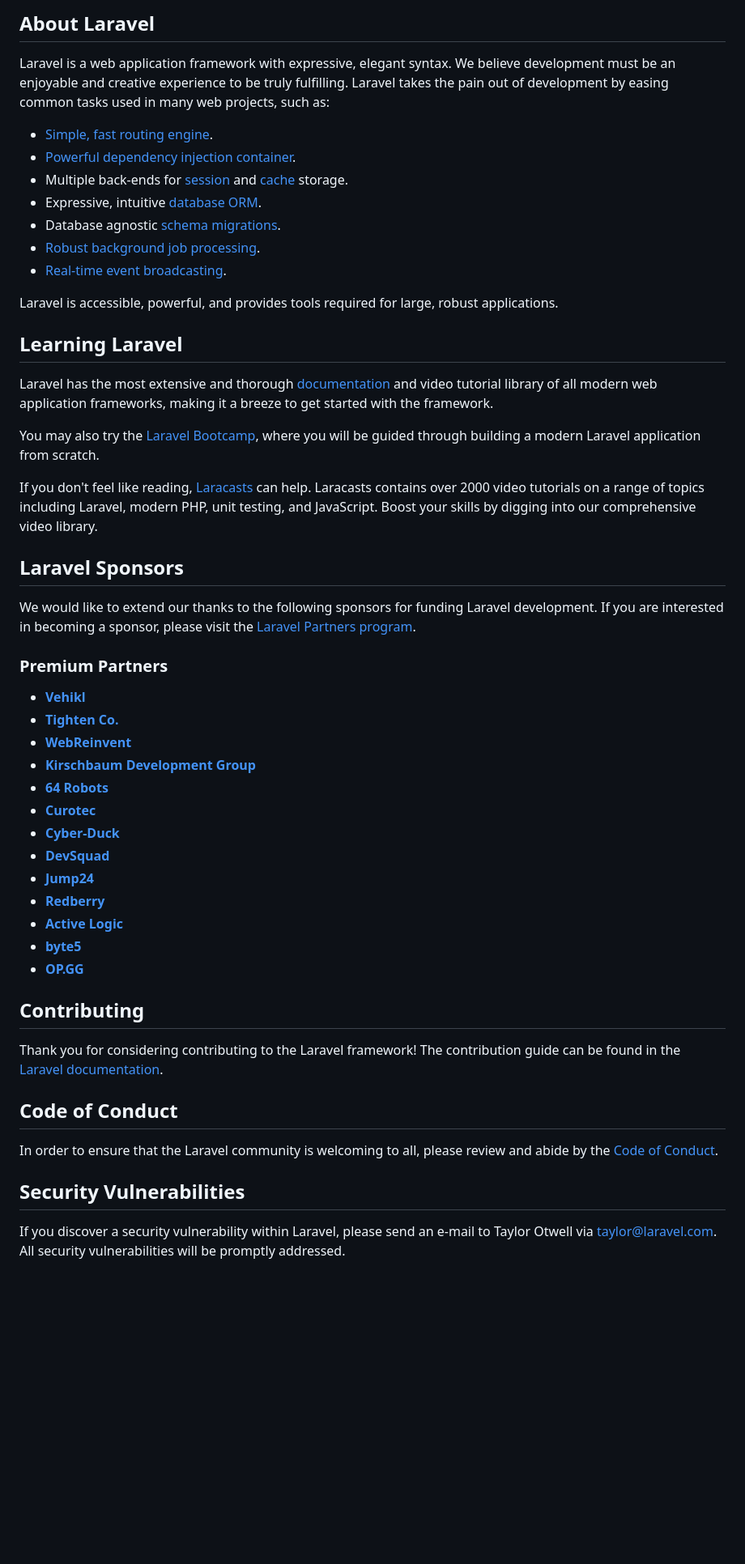
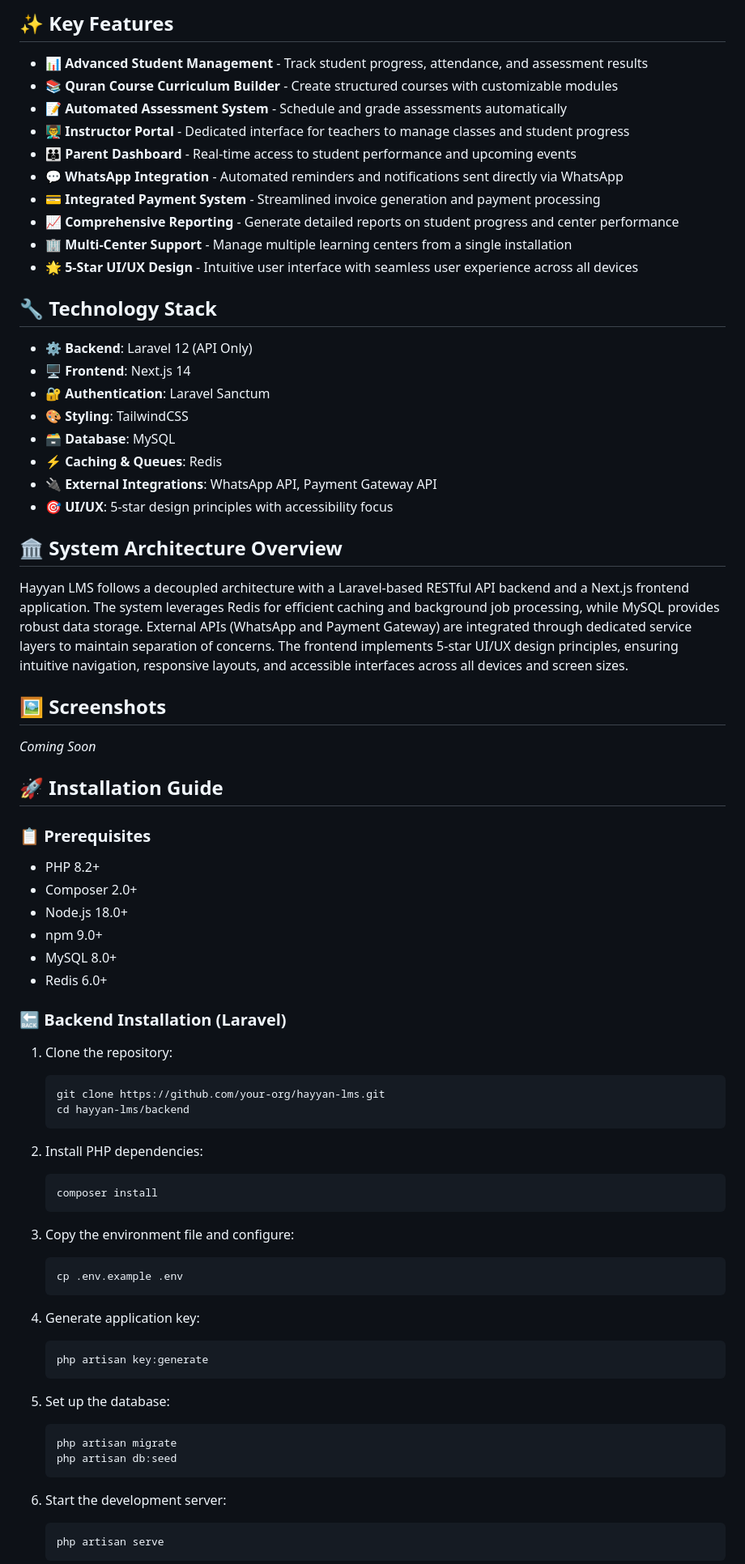
Before and after one commit to azizizaidi/hayyan, a Markdown page: README.md, the part around the change printed below. Shown: that part at 81% size. Rendered like a GitHub page; blank space fills up the shorter version.

````diff
--- a/README.md
+++ b/README.md
@@ -9,55 +4,78 @@
 
-## About Laravel
+## ✨ Key Features
 
-Laravel is a web application framework with expressive, elegant syntax. We believe development must be an enjoyable and creative experience to be truly fulfilling. Laravel takes the pain out of development by easing common tasks used in many web projects, such as:
+- **📊 Advanced Student Management** - Track student progress, attendance, and assessment results
+- **📚 Quran Course Curriculum Builder** - Create structured courses with customizable modules
+- **📝 Automated Assessment System** - Schedule and grade assessments automatically
+- **👨‍🏫 Instructor Portal** - Dedicated interface for teachers to manage classes and student progress
+- **👪 Parent Dashboard** - Real-time access to student performance and upcoming events
+- **💬 WhatsApp Integration** - Automated reminders and notifications sent directly via WhatsApp
+- **💳 Integrated Payment System** - Streamlined invoice generation and payment processing
+- **📈 Comprehensive Reporting** - Generate detailed reports on student progress and center performance
+- **🏢 Multi-Center Support** - Manage multiple learning centers from a single installation
+- **🌟 5-Star UI/UX Design** - Intuitive user interface with seamless user experience across all devices
 
-- [Simple, fast routing engine](https://laravel.com/docs/routing).
-- [Powerful dependency injection container](https://laravel.com/docs/container).
-- Multiple back-ends for [session](https://laravel.com/docs/session) and [cache](https://laravel.com/docs/cache) storage.
-- Expressive, intuitive [database ORM](https://laravel.com/docs/eloquent).
-- Database agnostic [schema migrations](https://laravel.com/docs/migrations).
-- [Robust background job processing](https://laravel.com/docs/queues).
-- [Real-time event broadcasting](https://laravel.com/docs/broadcasting).
+## 🔧 Technology Stack
 
-Laravel is accessible, powerful, and provides tools required for large, robust applications.
+- **⚙️ Backend**: Laravel 12 (API Only)
+- **🖥️ Frontend**: Next.js 14
+- **🔐 Authentication**: Laravel Sanctum
+- **🎨 Styling**: TailwindCSS
+- **🗃️ Database**: MySQL
+- **⚡ Caching & Queues**: Redis
+- **🔌 External Integrations**: WhatsApp API, Payment Gateway API
+- **🎯 UI/UX**: 5-star design principles with accessibility focus
 
-## Learning Laravel
+## 🏛️ System Architecture Overview
 
-Laravel has the most extensive and thorough [documentation](https://laravel.com/docs) and video tutorial library of all modern web application frameworks, making it a breeze to get started with the framework.
+Hayyan LMS follows a decoupled architecture with a Laravel-based RESTful API backend and a Next.js frontend application. The system leverages Redis for efficient caching and background job processing, while MySQL provides robust data storage. External APIs (WhatsApp and Payment Gateway) are integrated through dedicated service layers to maintain separation of concerns. The frontend implements 5-star UI/UX design principles, ensuring intuitive navigation, responsive layouts, and accessible interfaces across all devices and screen sizes.
 
-You may also try the [Laravel Bootcamp](https://bootcamp.laravel.com), where you will be guided through building a modern Laravel application from scratch.
+## 🖼️ Screenshots
 
-If you don't feel like reading, [Laracasts](https://laracasts.com) can help. Laracasts contains over 2000 video tutorials on a range of topics including Laravel, modern PHP, unit testing, and JavaScript. Boost your skills by digging into our comprehensive video library.
+*Coming Soon*
 
-## Laravel Sponsors
+## 🚀 Installation Guide
 
-We would like to extend our thanks to the following sponsors for funding Laravel development. If you are interested in becoming a sponsor, please visit the [Laravel Partners program](https://partners.laravel.com).
+### 📋 Prerequisites
 
-### Premium Partners
+- PHP 8.2+
+- Composer 2.0+
+- Node.js 18.0+
+- npm 9.0+
+- MySQL 8.0+
+- Redis 6.0+
 
-- **[Vehikl](https://vehikl.com/)**
-- **[Tighten Co.](https://tighten.co)**
-- **[WebReinvent](https://webreinvent.com/)**
-- **[Kirschbaum Development Group](https://kirschbaumdevelopment.com)**
-- **[64 Robots](https://64robots.com)**
-- **[Curotec](https://www.curotec.com/services/technologies/laravel/)**
-- **[Cyber-Duck](https://cyber-duck.co.uk)**
-- **[DevSquad](https://devsquad.com/hire-laravel-developers)**
-- **[Jump24](https://jump24.co.uk)**
-- **[Redberry](https://redberry.international/laravel/)**
-- **[Active Logic](https://activelogic.com)**
-- **[byte5](https://byte5.de)**
-- **[OP.GG](https://op.gg)**
+### 🔙 Backend Installation (Laravel)
 
-## Contributing
+1. Clone the repository:
+   ```bash
+   git clone https://github.com/your-org/hayyan-lms.git
+   cd hayyan-lms/backend
+   ```
 
-Thank you for considering contributing to the Laravel framework! The contribution guide can be found in the [Laravel documentation](https://laravel.com/docs/contributions).
+2. Install PHP dependencies:
+   ```bash
+   composer install
+   ```
 
-## Code of Conduct
+3. Copy the environment file and configure:
+   ```bash
+   cp .env.example .env
+   ```
 
-In order to ensure that the Laravel community is welcoming to all, please review and abide by the [Code of Conduct](https://laravel.com/docs/contributions#code-of-conduct).
+4. Generate application key:
+   ```bash
+   php artisan key:generate
+   ```
 
-## Security Vulnerabilities
+5. Set up the database:
+   ```bash
+   php artisan migrate
+   php artisan db:seed
+   ```
 
-If you discover a security vulnerability within Laravel, please send an e-mail to Taylor Otwell via [taylor@laravel.com](mailto:taylor@laravel.com). All security vulnerabilities will be promptly addressed.
+6. Start the development server:
+   ```bash
+   php artisan serve
+   ```
 
````
Also changed, not shown: other parts of README.md (+139 -9 lines).
